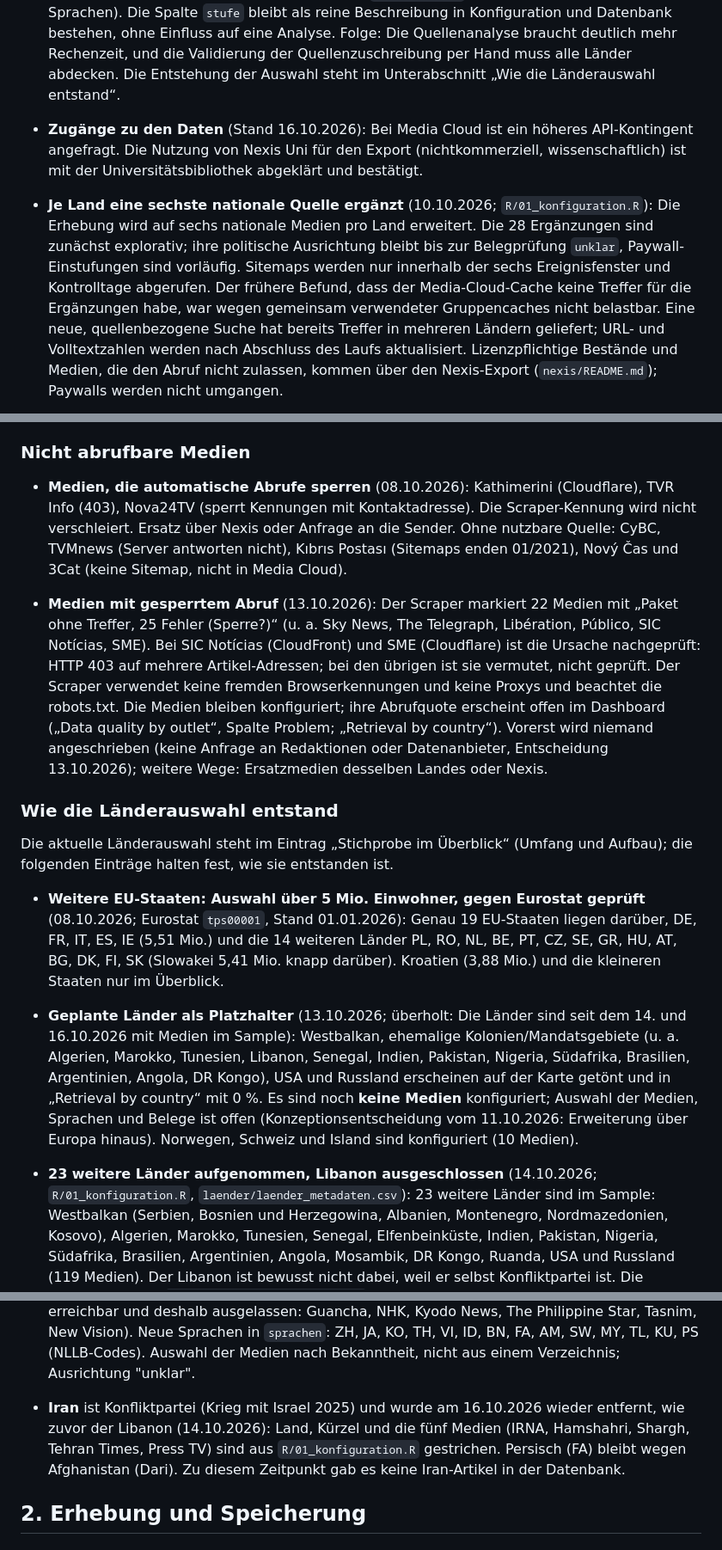
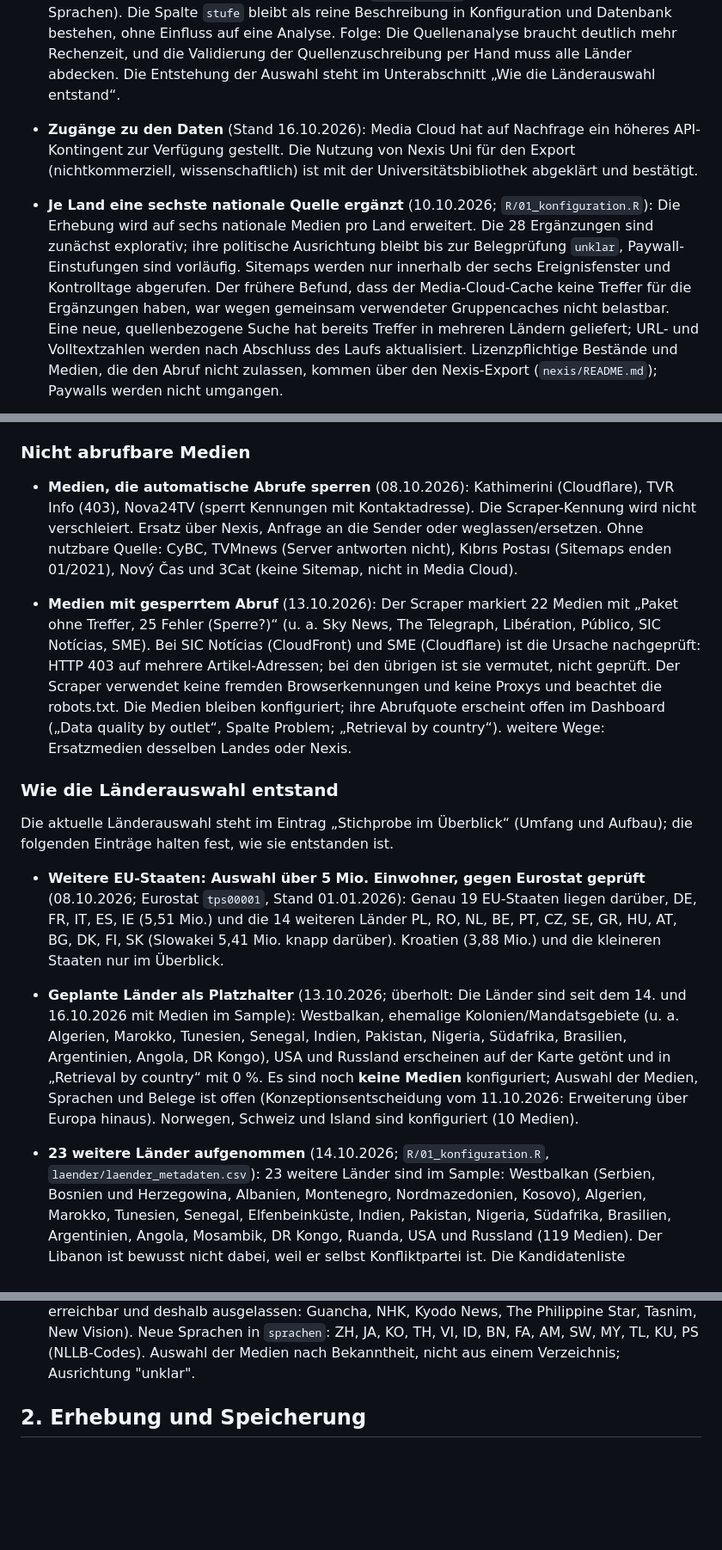
Before and after one commit to vincent-219/masterarbeit_presentable, a Markdown page: ENTSCHEIDUNGEN.md, 3 parts joined by grey strips. Shown at 86% size. Rendered like a GitHub page; blank space fills up the shorter version.

```diff
--- a/ENTSCHEIDUNGEN.md
+++ b/ENTSCHEIDUNGEN.md
@@ -30,14 +30,14 @@ Protokoll der Entscheidungen zu Stichprobe, Erhebung, Übersetzung, Messung und
   Konfiguration und Datenbank bestehen, ohne Einfluss auf eine Analyse. Folge: Die Quellenanalyse braucht deutlich mehr
   Rechenzeit, und die Validierung der Quellenzuschreibung per Hand muss alle Länder abdecken. Die Entstehung der Auswahl steht im Unterabschnitt „Wie die Länderauswahl entstand“.
 
-- **Zugänge zu den Daten** (Stand 16.10.2026): Bei Media Cloud ist ein höheres API-Kontingent angefragt. Die Nutzung von
+- **Zugänge zu den Daten** (Stand 16.10.2026): Media Cloud hat auf Nachfrage ein höheres API-Kontingent zur Verfügung gestellt. Die Nutzung von
   Nexis Uni für den Export (nichtkommerziell, wissenschaftlich) ist mit der Universitätsbibliothek abgeklärt und bestätigt.
 
 - **Je Land eine sechste nationale Quelle ergänzt** (10.10.2026; `R/01_konfiguration.R`): Die Erhebung
   wird auf sechs nationale Medien pro Land erweitert. Die 28 Ergänzungen sind zunächst explorativ;
   ihre politische Ausrichtung bleibt bis zur Belegprüfung `unklar`, Paywall-Einstufungen sind
   vorläufig. Sitemaps werden nur innerhalb der sechs Ereignisfenster und Kontrolltage abgerufen.
-  Der frühere Befund, dass der Media-Cloud-Cache keine Treffer für die Ergänzungen habe, war wegen
+  Der frühere Befund, dass der Media-Cloud-Cache keine Treffer für die Ergänzungen haben, war wegen
   gemeinsam verwendeter Gruppencaches nicht belastbar. Eine neue, quellenbezogene Suche hat bereits
   Treffer in mehreren Ländern geliefert; URL- und Volltextzahlen werden nach Abschluss des Laufs
   aktualisiert. Lizenzpflichtige Bestände und Medien, die den Abruf nicht zulassen, kommen über den Nexis-Export
@@ -78,7 +78,7 @@ Protokoll der Entscheidungen zu Stichprobe, Erhebung, Übersetzung, Messung und
 
 - **Medien, die automatische Abrufe sperren** (08.10.2026): Kathimerini
   (Cloudflare), TVR Info (403), Nova24TV (sperrt Kennungen mit Kontaktadresse). Die Scraper-Kennung
-  wird nicht verschleiert. Ersatz über Nexis oder Anfrage an die Sender. Ohne nutzbare Quelle: CyBC,
+  wird nicht verschleiert. Ersatz über Nexis, Anfrage an die Sender oder weglassen/ersetzen. Ohne nutzbare Quelle: CyBC,
   TVMnews (Server antworten nicht), Kıbrıs Postası (Sitemaps enden 01/2021), Nový Čas und 3Cat (keine
   Sitemap, nicht in Media Cloud).
 
@@ -87,8 +87,7 @@ Protokoll der Entscheidungen zu Stichprobe, Erhebung, Übersetzung, Messung und
   Bei SIC Notícias (CloudFront) und SME (Cloudflare) ist die Ursache nachgeprüft: HTTP 403 auf mehrere Artikel-Adressen;
   bei den übrigen ist sie vermutet, nicht geprüft. Der Scraper verwendet keine fremden Browserkennungen und keine Proxys
   und beachtet die robots.txt. Die Medien bleiben konfiguriert; ihre Abrufquote erscheint offen im
-  Dashboard („Data quality by outlet“, Spalte Problem; „Retrieval by country“). Vorerst wird niemand angeschrieben
-  (keine Anfrage an Redaktionen oder Datenanbieter, Entscheidung 13.10.2026); weitere Wege:
+  Dashboard („Data quality by outlet“, Spalte Problem; „Retrieval by country“).  weitere Wege:
   Ersatzmedien desselben Landes oder Nexis.
 
 ### Wie die Länderauswahl entstand
@@ -101,12 +100,12 @@ Die aktuelle Länderauswahl steht im Eintrag „Stichprobe im Überblick“ (Umf
   5,41 Mio. knapp darüber). Kroatien (3,88 Mio.) und die kleineren Staaten nur im Überblick.
 
 - **Geplante Länder als Platzhalter** (13.10.2026; überholt: Die Länder sind seit dem 14. und 16.10.2026 mit Medien im Sample): Westbalkan, ehemalige Kolonien/Mandatsgebiete (u. a. Algerien,
-  Marokko, Tunesien, Libanon, Senegal, Indien, Pakistan, Nigeria, Südafrika, Brasilien, Argentinien, Angola,
+  Marokko, Tunesien, Senegal, Indien, Pakistan, Nigeria, Südafrika, Brasilien, Argentinien, Angola,
   DR Kongo), USA und Russland erscheinen auf der Karte getönt und in „Retrieval by country“ mit 0 %. Es sind noch
   **keine Medien** konfiguriert; Auswahl der Medien, Sprachen und Belege ist offen (Konzeptionsentscheidung vom
   11.10.2026: Erweiterung über Europa hinaus). Norwegen, Schweiz und Island sind konfiguriert (10 Medien).
 
-- **23 weitere Länder aufgenommen, Libanon ausgeschlossen** (14.10.2026; `R/01_konfiguration.R`,
+- **23 weitere Länder aufgenommen** (14.10.2026; `R/01_konfiguration.R`,
   `laender/laender_metadaten.csv`): 23 weitere Länder sind im Sample: Westbalkan (Serbien, Bosnien und Herzegowina, Albanien,
   Montenegro, Nordmazedonien, Kosovo), Algerien, Marokko, Tunesien, Senegal, Elfenbeinküste, Indien, Pakistan, Nigeria,
   Südafrika, Brasilien, Argentinien, Angola, Mosambik, DR Kongo, Ruanda, USA und Russland (119 Medien).
@@ -123,7 +122,7 @@ Die aktuelle Länderauswahl steht im Eintrag „Stichprobe im Überblick“ (Umf
   ausgelassen: Guancha, NHK, Kyodo News, The Philippine Star, Tasnim, New Vision). Neue Sprachen in `sprachen`: ZH, JA, KO, TH, VI, ID, BN, FA, AM, SW, MY, TL, KU, PS (NLLB-Codes).
   Auswahl der Medien nach Bekanntheit, nicht aus einem Verzeichnis; Ausrichtung "unklar".
 
-- **Iran** ist Konfliktpartei (Krieg mit Israel 2025) und wurde am 16.10.2026 wieder entfernt, wie zuvor der Libanon (14.10.2026): Land, Kürzel und die fünf Medien (IRNA, Hamshahri, Shargh, Tehran Times, Press TV) sind aus `R/01_konfiguration.R` gestrichen. Persisch (FA) bleibt wegen Afghanistan (Dari). Zu diesem Zeitpunkt gab es keine Iran-Artikel in der Datenbank.
+
 
 ## 2. Erhebung und Speicherung
 
```
